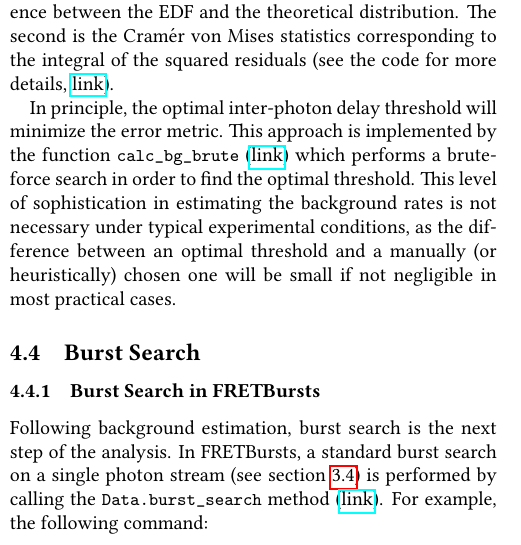
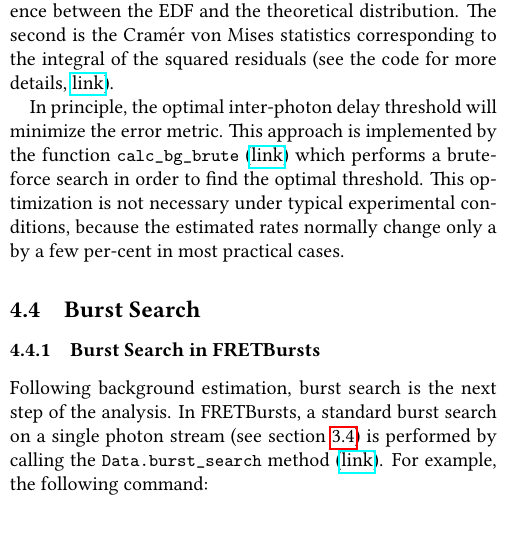
Before and after one commit to tritemio/fretbursts_paper, a LaTeX paper (main.tex, which reads background-estimation.tex): part of one column of page 7 of 18, cut so that both start at the same text. Compiled offline with pdfLaTeX.

Commit message:
edited background-estimation.tex

```diff
--- a/background-estimation.tex
+++ b/background-estimation.tex
@@ -86,6 +86,6 @@ statistics corresponding to the integral of the squared residuals
 In principle, the optimal inter-photon delay threshold will minimize
 the error metric. This approach is implemented by the function \verb|calc_bg_brute|
 (\href{http://fretbursts.readthedocs.org/en/latest/plugins.html#fretbursts.burstlib_ext.calc_bg_brute}{link}) which performs a brute-force search in order to find the optimal threshold.
-This level of sophistication in estimating the background rates is not
-necessary under typical experimental conditions, as the difference between an optimal threshold
-and a manually (or heuristically) chosen one will be small if not negligible in most practical cases.
+This optimization is not necessary under typical experimental conditions,
+because the estimated rates normally change only a by a few per-cent
+in most practical cases.
```
